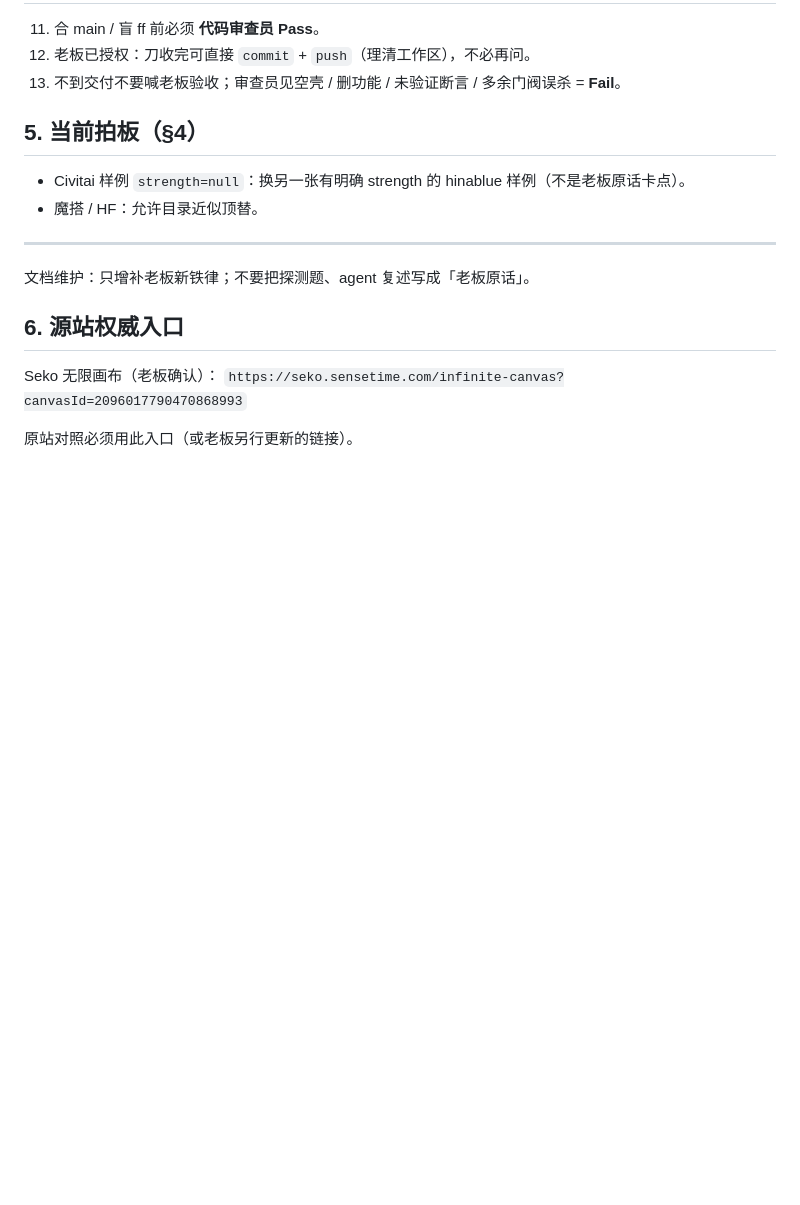
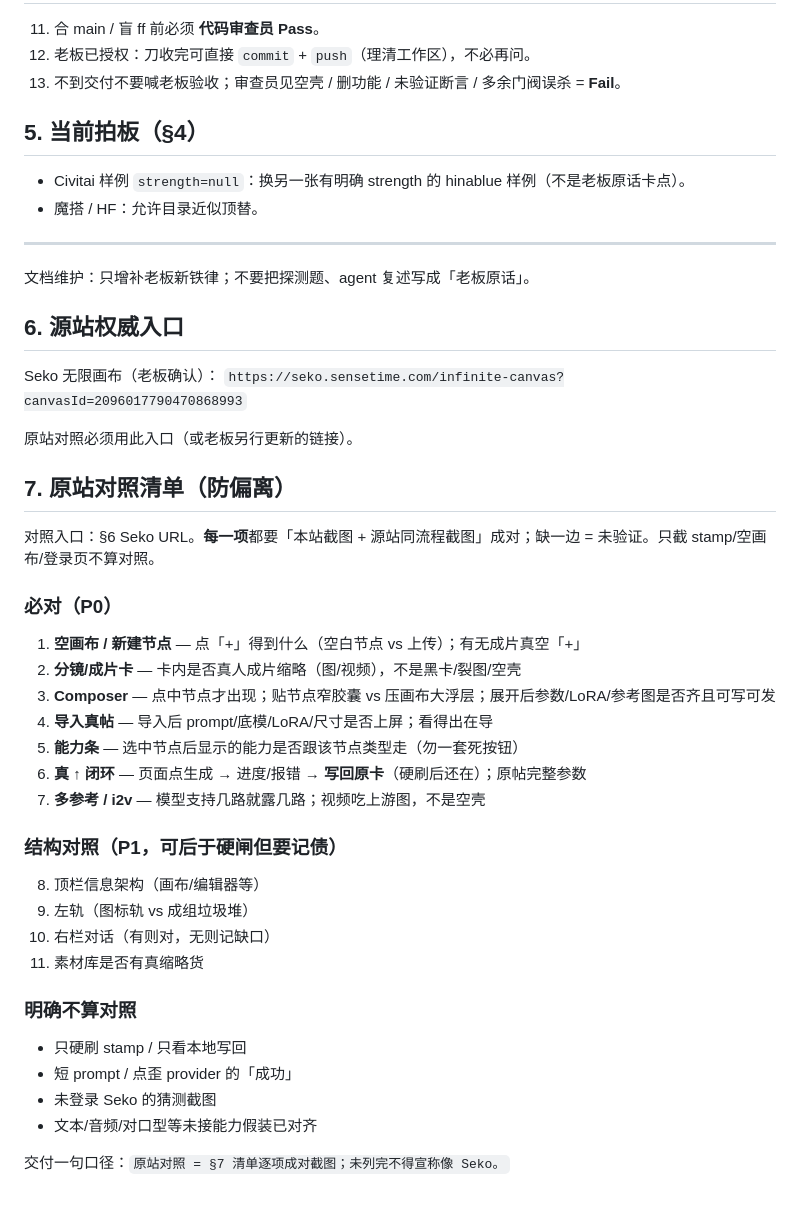
Before and after one commit to kim1232aa/civitai-studio, a Markdown page: docs/00-IRON-RULES.md, the part around the change. GitHub-like rendering; blank space fills up the shorter version.

Commit message:
docs: add mandatory Seko 原站对照 checklist to IRON-RULES
Pairs local vs source screens for canvas/Composer/import/↑/writeback
so agents cannot pass with stamp-only or partial shots.

```diff
--- a/docs/00-IRON-RULES.md
+++ b/docs/00-IRON-RULES.md
@@ -52,3 +52,33 @@ Seko 无限画布（老板确认）：
 `https://seko.sensetime.com/infinite-canvas?canvasId=2096017790470868993`
 
 原站对照必须用此入口（或老板另行更新的链接）。
+
+## 7. 原站对照清单（防偏离）
+
+对照入口：§6 Seko URL。**每一项**都要「本站截图 + 源站同流程截图」成对；缺一边 = 未验证。只截 stamp/空画布/登录页不算对照。
+
+### 必对（P0）
+
+1. **空画布 / 新建节点** — 点「+」得到什么（空白节点 vs 上传）；有无成片真空「+」
+2. **分镜/成片卡** — 卡内是否真人成片缩略（图/视频），不是黑卡/裂图/空壳
+3. **Composer** — 点中节点才出现；贴节点窄胶囊 vs 压画布大浮层；展开后参数/LoRA/参考图是否齐且可写可发
+4. **导入真帖** — 导入后 prompt/底模/LoRA/尺寸是否上屏；看得出在导
+5. **能力条** — 选中节点后显示的能力是否跟该节点类型走（勿一套死按钮）
+6. **真 ↑ 闭环** — 页面点生成 → 进度/报错 → **写回原卡**（硬刷后还在）；原帖完整参数
+7. **多参考 / i2v** — 模型支持几路就露几路；视频吃上游图，不是空壳
+
+### 结构对照（P1，可后于硬闸但要记债）
+
+8. 顶栏信息架构（画布/编辑器等）
+9. 左轨（图标轨 vs 成组垃圾堆）
+10. 右栏对话（有则对，无则记缺口）
+11. 素材库是否有真缩略货
+
+### 明确不算对照
+
+- 只硬刷 stamp / 只看本地写回
+- 短 prompt / 点歪 provider 的「成功」
+- 未登录 Seko 的猜测截图
+- 文本/音频/对口型等未接能力假装已对齐
+
+交付一句口径：`原站对照 = §7 清单逐项成对截图；未列完不得宣称像 Seko。`
```
